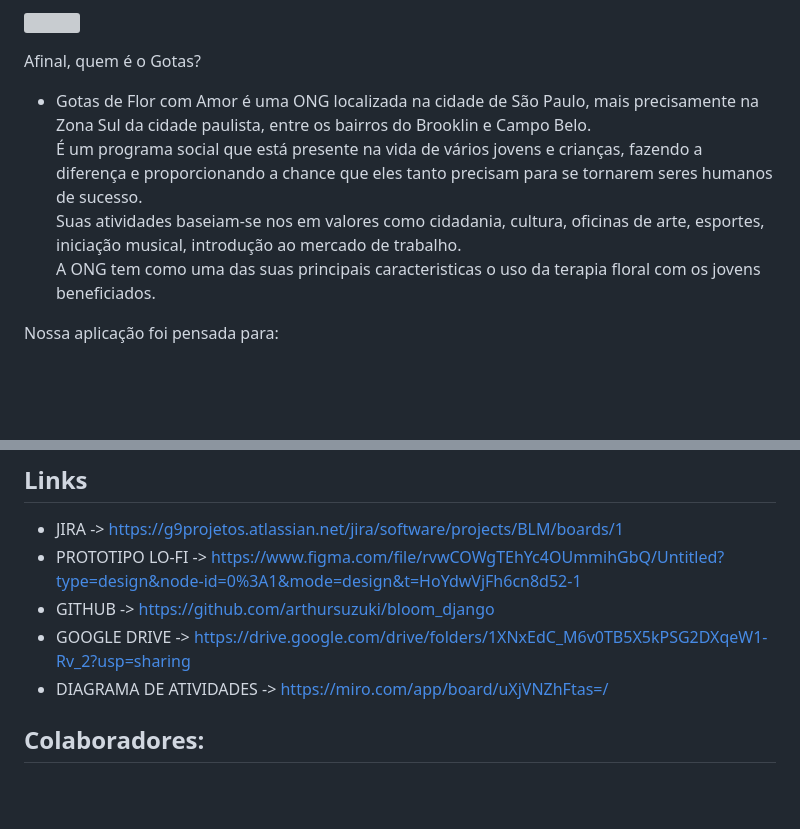
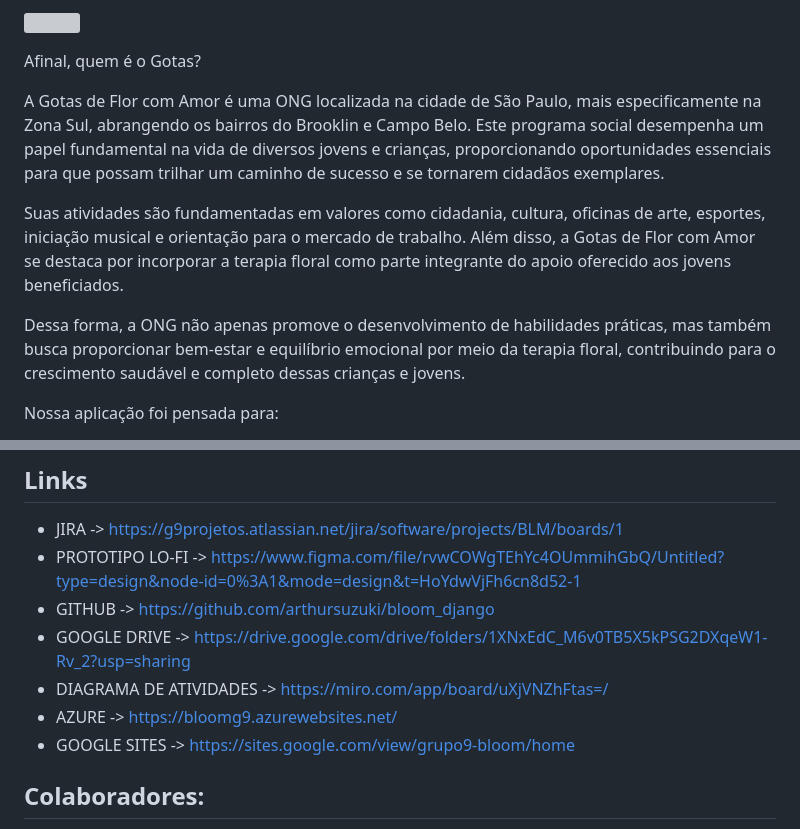
Before and after one commit to arthursuzuki/bloom_django, a Markdown page: README.md, 2 parts joined by grey strips. Drawn GitHub-style; blank space fills up the shorter version; grey boxes are pictures that could not be loaded.

```diff
--- a/README.md
+++ b/README.md
@@ -7,7 +7,11 @@
 
 <p>Afinal, quem é o Gotas?</p>
 
-- Gotas de Flor com Amor é uma ONG localizada na cidade de São Paulo, mais precisamente na Zona Sul da cidade paulista, entre os bairros do Brooklin e Campo Belo.<br>É um programa social que está presente na vida de vários jovens e crianças, fazendo a diferença e proporcionando a chance que eles tanto precisam para se tornarem seres humanos de sucesso.<br>Suas atividades baseiam-se nos em valores como cidadania, cultura, oficinas de arte, esportes, iniciação musical, introdução ao mercado de trabalho.<br>A ONG tem como uma das suas principais caracteristicas o uso da terapia floral com os jovens beneficiados.
+A Gotas de Flor com Amor é uma ONG localizada na cidade de São Paulo, mais especificamente na Zona Sul, abrangendo os bairros do Brooklin e Campo Belo. Este programa social desempenha um papel fundamental na vida de diversos jovens e crianças, proporcionando oportunidades essenciais para que possam trilhar um caminho de sucesso e se tornarem cidadãos exemplares.
+
+Suas atividades são fundamentadas em valores como cidadania, cultura, oficinas de arte, esportes, iniciação musical e orientação para o mercado de trabalho. Além disso, a Gotas de Flor com Amor se destaca por incorporar a terapia floral como parte integrante do apoio oferecido aos jovens beneficiados.
+
+Dessa forma, a ONG não apenas promove o desenvolvimento de habilidades práticas, mas também busca proporcionar bem-estar e equilíbrio emocional por meio da terapia floral, contribuindo para o crescimento saudável e completo dessas crianças e jovens.
 
 <p>Nossa aplicação foi pensada para:</p>
 
@@ -50,6 +54,8 @@ https://github.com/arthursuzuki/bloom_django/assets/132377213/93a8babc-e4db-48f7
 * GITHUB -> https://github.com/arthursuzuki/bloom_django
 * GOOGLE DRIVE -> https://drive.google.com/drive/folders/1XNxEdC_M6v0TB5X5kPSG2DXqeW1-Rv_2?usp=sharing
 * DIAGRAMA DE ATIVIDADES -> https://miro.com/app/board/uXjVNZhFtas=/
+* AZURE -> https://bloomg9.azurewebsites.net/
+* GOOGLE SITES -> https://sites.google.com/view/grupo9-bloom/home
 
 
 ## Colaboradores:
```
